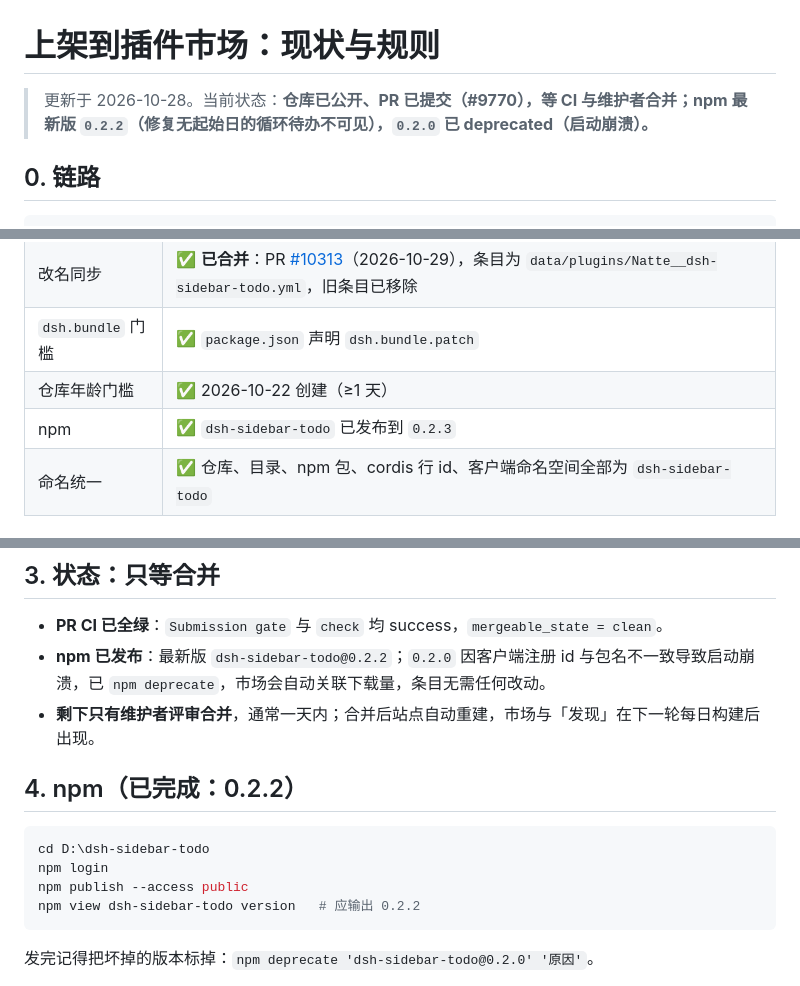
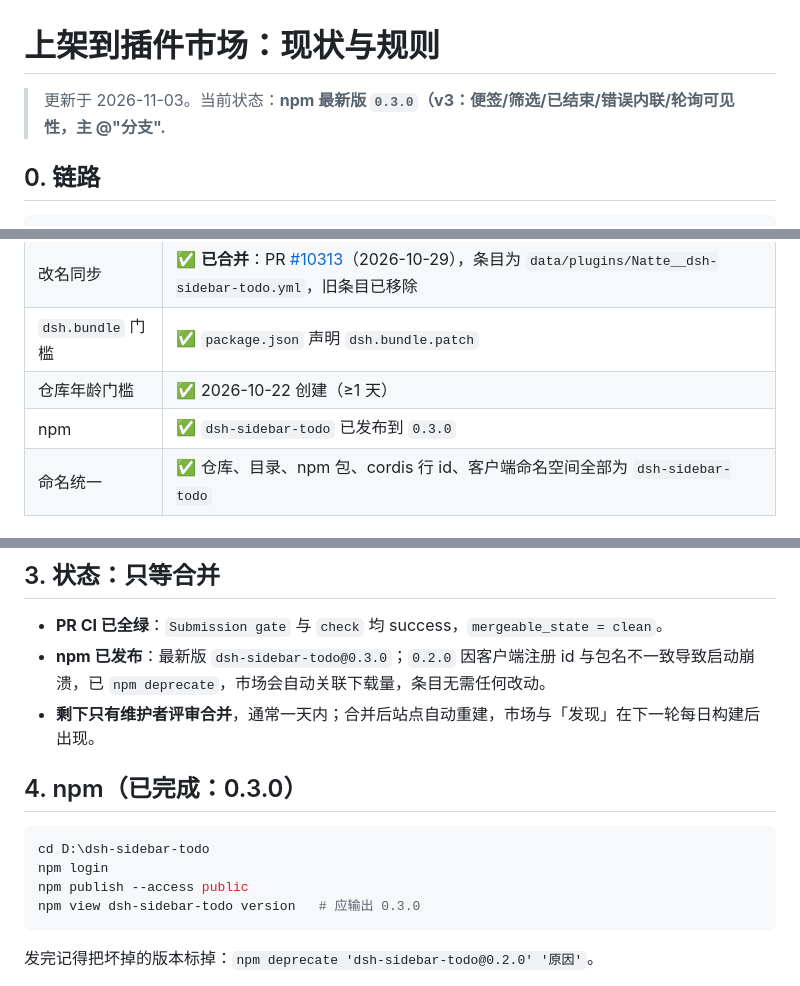
Before and after one commit to Natte/dsh-sidebar-todo, a Markdown page: docs/publish.md, 3 parts joined by grey strips. GitHub-like rendering.

````diff
--- a/docs/publish.md
+++ b/docs/publish.md
@@ -1,6 +1,6 @@
 # 上架到插件市场：现状与规则
 
-> 更新于 2026-10-28。当前状态：**仓库已公开、PR 已提交（#9770），等 CI 与维护者合并；npm 最新版 `0.2.2`（修复无起始日的循环待办不可见），`0.2.0` 已 deprecated（启动崩溃）。**
+> 更新于 2026-11-03。当前状态：**npm 最新版 `0.3.0`（v3：便签/筛选/已结束/错误内联/轮询可见性，主 @"分支".**
 
 ## 0. 链路
 
@@ -32,7 +32,7 @@ npm 包（可选，只影响下载量与安装体验）─┘         │ CI 每
 | 改名同步 | ✅ **已合并**：PR [#10313](https://github.com/awesome-dsh-plugin/awesome-dsh-plugin/pull/10313)（2026-10-29），条目为 `data/plugins/Natte__dsh-sidebar-todo.yml`，旧条目已移除 |
 | `dsh.bundle` 门槛 | ✅ `package.json` 声明 `dsh.bundle.patch` |
 | 仓库年龄门槛 | ✅ 2026-10-22 创建（≥1 天） |
-| npm | ✅ `dsh-sidebar-todo` 已发布到 `0.2.3` |
+| npm | ✅ `dsh-sidebar-todo` 已发布到 `0.3.0` |
 | 命名统一 | ✅ 仓库、目录、npm 包、cordis 行 id、客户端命名空间全部为 `dsh-sidebar-todo` |
 
 ## 2. 条目内容（本仓库 `docs/market-entry.yml` 同源）
@@ -57,16 +57,16 @@ description:
 ## 3. 状态：只等合并
 
 - **PR CI 已全绿**：`Submission gate` 与 `check` 均 success，`mergeable_state = clean`。
-- **npm 已发布**：最新版 `dsh-sidebar-todo@0.2.2`；`0.2.0` 因客户端注册 id 与包名不一致导致启动崩溃，已 `npm deprecate`，市场会自动关联下载量，条目无需任何改动。
+- **npm 已发布**：最新版 `dsh-sidebar-todo@0.3.0`；`0.2.0` 因客户端注册 id 与包名不一致导致启动崩溃，已 `npm deprecate`，市场会自动关联下载量，条目无需任何改动。
 - **剩下只有维护者评审合并**，通常一天内；合并后站点自动重建，市场与「发现」在下一轮每日构建后出现。
 
-## 4. npm（已完成：0.2.2）
+## 4. npm（已完成：0.3.0）
 
 ```bash
 cd D:\dsh-sidebar-todo
 npm login
 npm publish --access public
-npm view dsh-sidebar-todo version   # 应输出 0.2.2
+npm view dsh-sidebar-todo version   # 应输出 0.3.0
 ```
 
 发完记得把坏掉的版本标掉：`npm deprecate 'dsh-sidebar-todo@0.2.0' '原因'`。
````
Also changed, not shown: docs/dev-workflow.md (+1 -1 lines).
